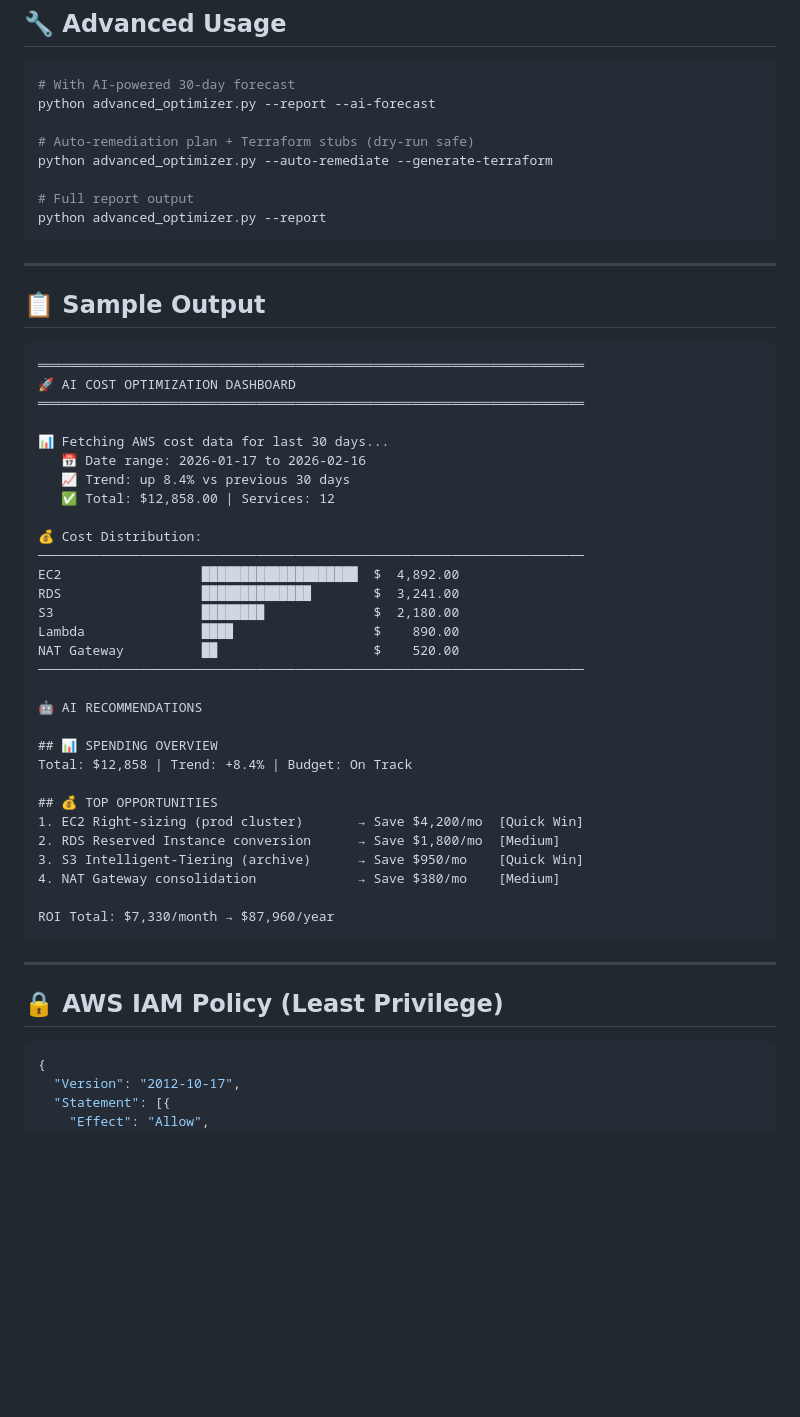
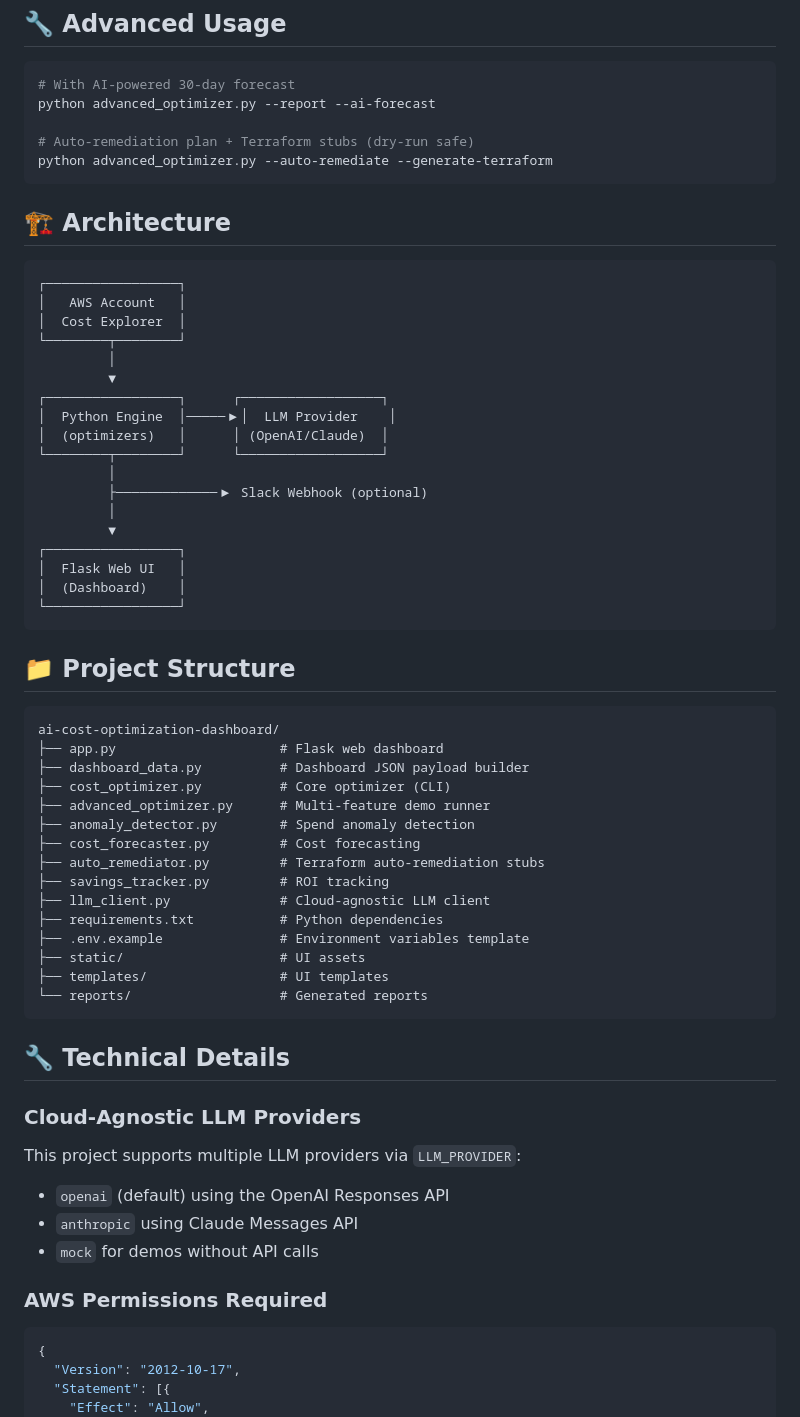
Before and after one commit to nickcube2/AI-Cost-Optimization-Dashboard, a Markdown page: README.md, the part around one of its changes. GitHub-like rendering; blank space fills up the shorter version.

````diff
--- a/README.md
+++ b/README.md
@@ -177,51 +155,61 @@ python advanced_optimizer.py --report --ai-forecast
 
 # Auto-remediation plan + Terraform stubs (dry-run safe)
 python advanced_optimizer.py --auto-remediate --generate-terraform
-
-# Full report output
-python advanced_optimizer.py --report
 ```
 
----
-
-## 📋 Sample Output
+## 🏗️ Architecture
 
 ```
-══════════════════════════════════════════════════════════════════════
-🚀 AI COST OPTIMIZATION DASHBOARD
-══════════════════════════════════════════════════════════════════════
-
-📊 Fetching AWS cost data for last 30 days...
-   📅 Date range: 2026-01-17 to 2026-02-16
-   📈 Trend: up 8.4% vs previous 30 days
-   ✅ Total: $12,858.00 | Services: 12
-
-💰 Cost Distribution:
-──────────────────────────────────────────────────────────────────────
-EC2                  ████████████████████  $  4,892.00
-RDS                  ██████████████        $  3,241.00
-S3                   ████████              $  2,180.00
-Lambda               ████                  $    890.00
-NAT Gateway          ██                    $    520.00
-──────────────────────────────────────────────────────────────────────
-
-🤖 AI RECOMMENDATIONS
-
-## 📊 SPENDING OVERVIEW
-Total: $12,858 | Trend: +8.4% | Budget: On Track
-
-## 💰 TOP OPPORTUNITIES
-1. EC2 Right-sizing (prod cluster)       → Save $4,200/mo  [Quick Win]
-2. RDS Reserved Instance conversion      → Save $1,800/mo  [Medium]
-3. S3 Intelligent-Tiering (archive)      → Save $950/mo    [Quick Win]
-4. NAT Gateway consolidation             → Save $380/mo    [Medium]
-
-ROI Total: $7,330/month → $87,960/year
+┌─────────────────┐
+│   AWS Account   │
+│  Cost Explorer  │
+└────────┬────────┘
+         │
+         ▼
+┌─────────────────┐      ┌──────────────────┐
+│  Python Engine  │─────▶│  LLM Provider    │
+│  (optimizers)   │      │ (OpenAI/Claude)  │
+└────────┬────────┘      └──────────────────┘
+         │
+         ├─────────────▶ Slack Webhook (optional)
+         │
+         ▼
+┌─────────────────┐
+│  Flask Web UI   │
+│  (Dashboard)    │
+└─────────────────┘
 ```
 
----
+## 📁 Project Structure
 
-## 🔒 AWS IAM Policy (Least Privilege)
+```
+ai-cost-optimization-dashboard/
+├── app.py                     # Flask web dashboard
+├── dashboard_data.py          # Dashboard JSON payload builder
+├── cost_optimizer.py          # Core optimizer (CLI)
+├── advanced_optimizer.py      # Multi-feature demo runner
+├── anomaly_detector.py        # Spend anomaly detection
+├── cost_forecaster.py         # Cost forecasting
+├── auto_remediator.py         # Terraform auto-remediation stubs
+├── savings_tracker.py         # ROI tracking
+├── llm_client.py              # Cloud-agnostic LLM client
+├── requirements.txt           # Python dependencies
+├── .env.example               # Environment variables template
+├── static/                    # UI assets
+├── templates/                 # UI templates
+└── reports/                   # Generated reports
+```
+
+## 🔧 Technical Details
+
+### Cloud-Agnostic LLM Providers
+
+This project supports multiple LLM providers via `LLM_PROVIDER`:
+- `openai` (default) using the OpenAI Responses API
+- `anthropic` using Claude Messages API
+- `mock` for demos without API calls
+
+### AWS Permissions Required
 
 ```json
 {
````
Also changed, not shown: other parts of README.md (+37 -59 lines).
